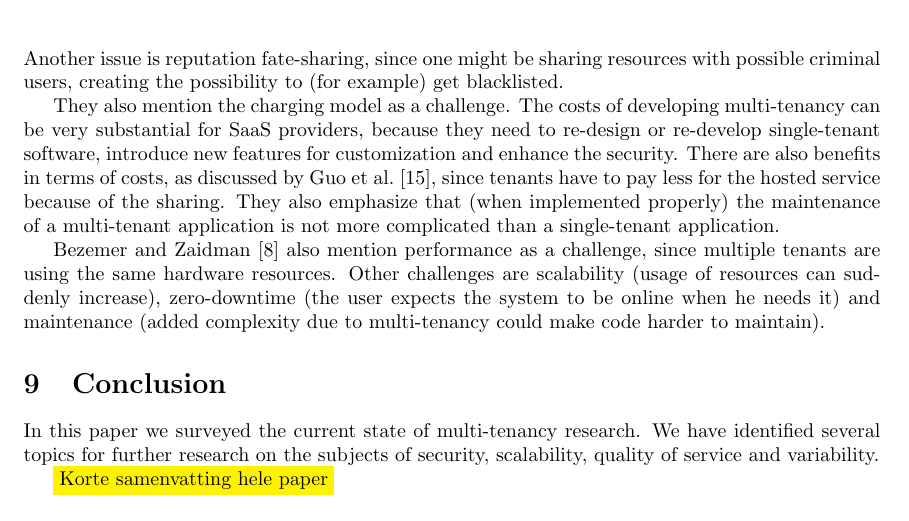
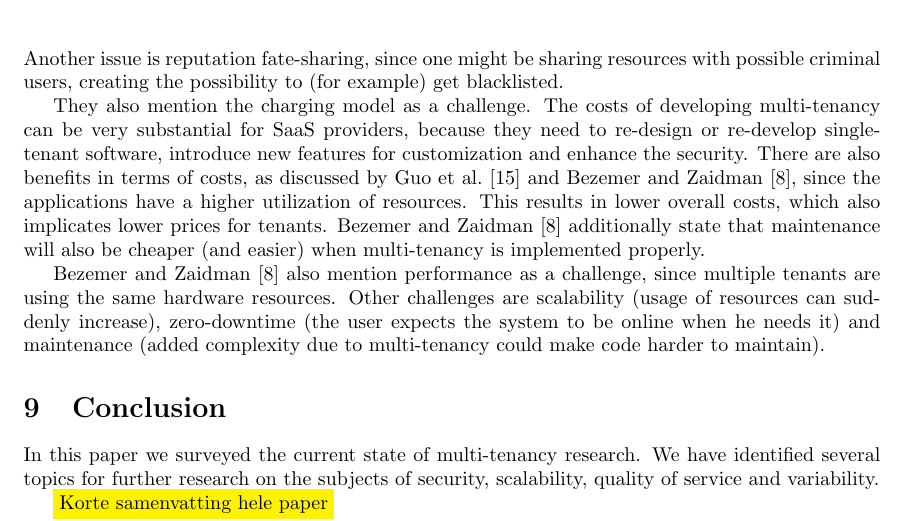
Before and after one commit to hermanbanken/TI3700, a LaTeX paper (paper.tex, which reads research_agenda.tex): part of page 18 of 22, cut so that both start at the same text. Compiled offline with pdfLaTeX.

Commit message:
Extra resource for benefits

```diff
--- a/research_agenda.tex
+++ b/research_agenda.tex
@@ -1,6 +1,6 @@
 The multi-tenancy model has created two new security issues~\cite{dillon2010cloud}. Sharing resources on the same physical machine pose a danger to the data of the tenants. This falls within the isolation challenge. Another issue is reputation fate-sharing, since one might be sharing resources with possible criminal users, creating the possibility to (for example) get blacklisted.
 
 They also mention the charging model as a challenge. The costs of developing multi-tenancy can be very substantial for \ac{SaaS} providers, because they need to re-design or re-develop single-tenant software, introduce new features for customization and enhance the security.
-There are also benefits in terms of costs, as discussed by Guo et al.~\cite{guo2007framework}, since tenants have to pay less for the hosted service because of the sharing. They also emphasize that (when implemented properly) the maintenance of a multi-tenant application is not more complicated than a single-tenant application.
+There are also benefits in terms of costs, as discussed by Guo et al.~\cite{guo2007framework} and Bezemer and Zaidman~\cite{bezemer2010multi}, since the applications have a higher utilization of resources. This results in lower overall costs, which also implicates lower prices for tenants. Bezemer and Zaidman~\cite{bezemer2010multi} additionally state that maintenance will also be cheaper (and easier) when multi-tenancy is implemented properly.
 
 Bezemer and Zaidman~\cite{bezemer2010multi} also mention performance as a challenge, since multiple tenants are using the same hardware resources. Other challenges are scalability (usage of resources can suddenly increase), zero-downtime (the user expects the system to be online when he needs it) and maintenance (added complexity due to multi-tenancy could make code harder to maintain).
```
